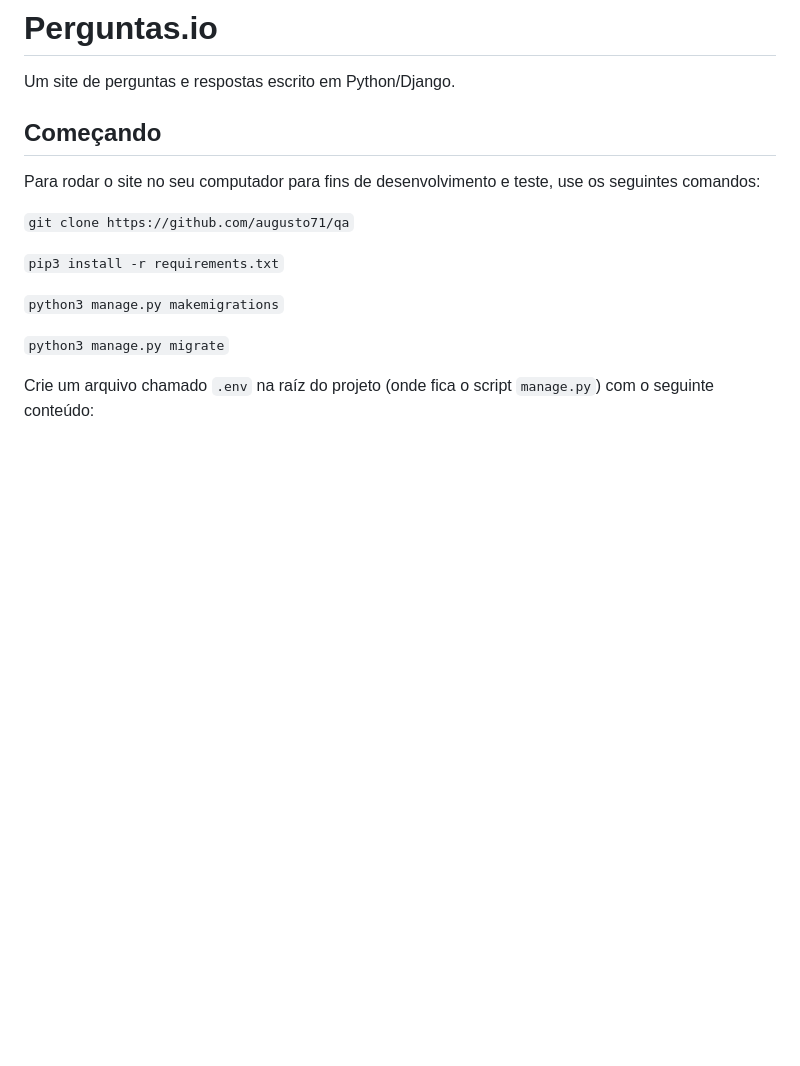
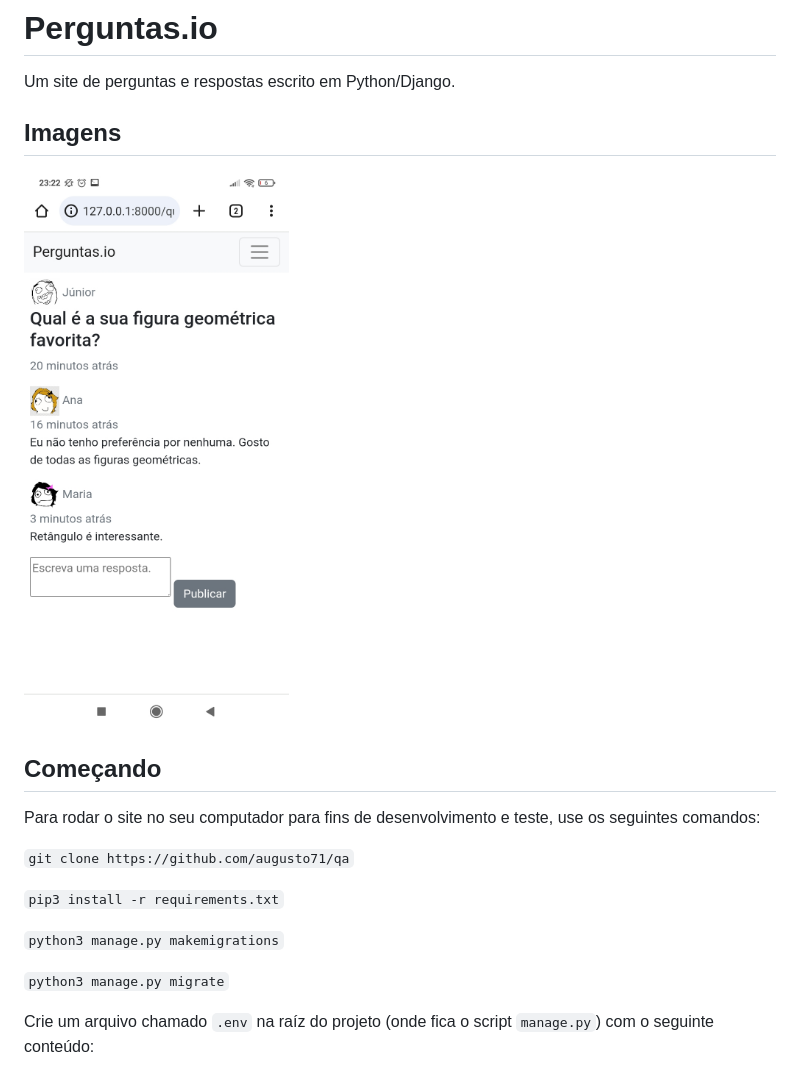
Before and after one commit to augusto71/qa, a Markdown page: README.md, the part around the change. GitHub-like rendering; pictures changed too: images/screenshot-01.jpg (added); blank space fills up the shorter version.

Commit message:
Captura de tela de uma página do site.

```diff
--- a/README.md
+++ b/README.md
@@ -1,6 +1,10 @@
 # Perguntas.io
 
 Um site de perguntas e respostas escrito em Python/Django.
+
+## Imagens
+
+![Captura de tela de uma pergunta e suas respostas.](/images/screenshot-01.jpg)
 
 ## Começando
 
```
